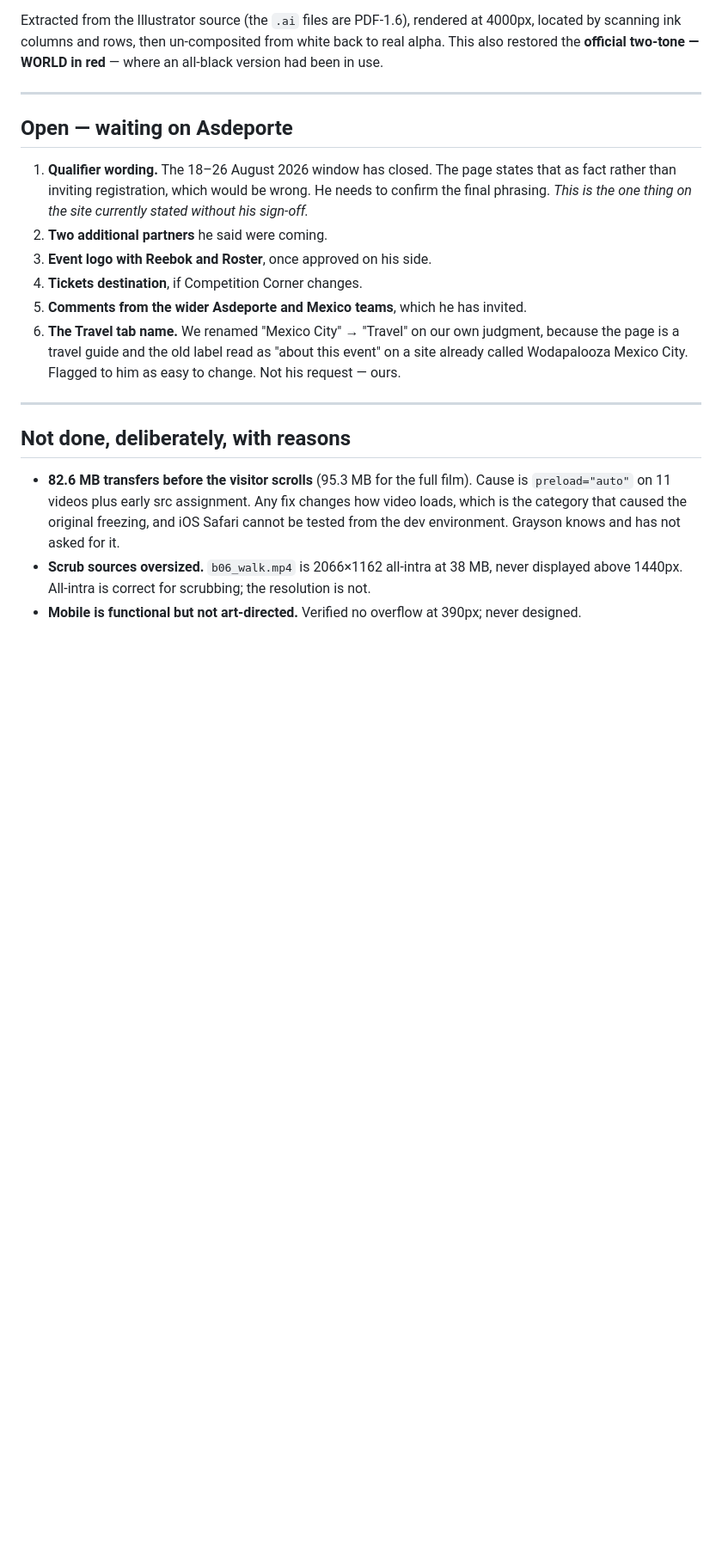
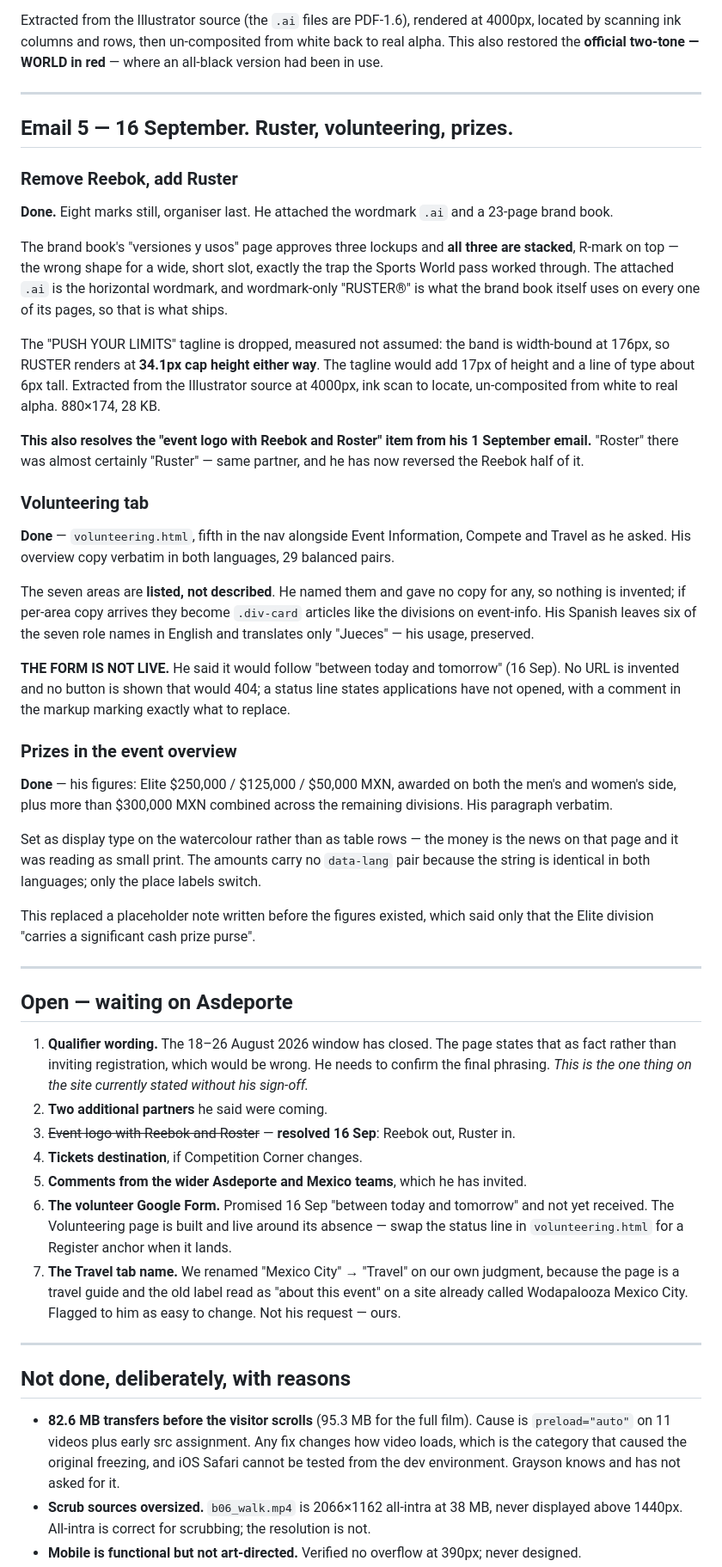
Before and after one commit to GraysonChoate/wodapaloozamexicoV3, a Markdown page: docs/ASDEPORTE-REQUESTS.md, the part around one of its changes. Shown at 86% size. Drawn GitHub-style; blank space fills up the shorter version.

Commit message:
Record the 16 September requests
Email 5 added to docs/ASDEPORTE-REQUESTS.md: Ruster for Reebok, the Volunteering tab and the
prize figures, each with what shipped and why.

Two changes to the open list. The "event logo with Reebok and Roster" item from 1 September is
resolved -- "Roster" was almost certainly "Ruster", the same partner, and he has now reversed the
Reebok half himself. The volunteer Google Form is added as open: promised for 16 or 17 September
and not yet received, with the page built around its absence.

Co-Authored-By: Claude Opus 5 <noreply@anthropic.com>

```diff
--- a/docs/ASDEPORTE-REQUESTS.md
+++ b/docs/ASDEPORTE-REQUESTS.md
@@ -163,16 +163,66 @@ restored the **official two-tone — WORLD in red** — where an all-black versi
 
 ---
 
+## Email 5 — 16 September. Ruster, volunteering, prizes.
+
+### Remove Reebok, add Ruster
+**Done.** Eight marks still, organiser last. He attached the wordmark `.ai` and a 23-page brand
+book.
+
+The brand book's "versiones y usos" page approves three lockups and **all three are stacked**,
+R-mark on top — the wrong shape for a wide, short slot, exactly the trap the Sports World pass
+worked through. The attached `.ai` is the horizontal wordmark, and wordmark-only "RUSTER®" is
+what the brand book itself uses on every one of its pages, so that is what ships.
+
+The "PUSH YOUR LIMITS" tagline is dropped, measured not assumed: the band is width-bound at
+176px, so RUSTER renders at **34.1px cap height either way**. The tagline would add 17px of
+height and a line of type about 6px tall. Extracted from the Illustrator source at 4000px, ink
+scan to locate, un-composited from white to real alpha. 880×174, 28 KB.
+
+**This also resolves the "event logo with Reebok and Roster" item from his 1 September email.**
+"Roster" there was almost certainly "Ruster" — same partner, and he has now reversed the Reebok
+half of it.
+
+### Volunteering tab
+**Done** — `volunteering.html`, fifth in the nav alongside Event Information, Compete and Travel
+as he asked. His overview copy verbatim in both languages, 29 balanced pairs.
+
+The seven areas are **listed, not described**. He named them and gave no copy for any, so nothing
+is invented; if per-area copy arrives they become `.div-card` articles like the divisions on
+event-info. His Spanish leaves six of the seven role names in English and translates only
+"Jueces" — his usage, preserved.
+
+**THE FORM IS NOT LIVE.** He said it would follow "between today and tomorrow" (16 Sep). No URL
+is invented and no button is shown that would 404; a status line states applications have not
+opened, with a comment in the markup marking exactly what to replace.
+
+### Prizes in the event overview
+**Done** — his figures: Elite $250,000 / $125,000 / $50,000 MXN, awarded on both the men's and
+women's side, plus more than $300,000 MXN combined across the remaining divisions. His paragraph
+verbatim.
+
+Set as display type on the watercolour rather than as table rows — the money is the news on that
+page and it was reading as small print. The amounts carry no `data-lang` pair because the string
+is identical in both languages; only the place labels switch.
+
+This replaced a placeholder note written before the figures existed, which said only that the
+Elite division "carries a significant cash prize purse".
+
+---
+
 ## Open — waiting on Asdeporte
 
 1. **Qualifier wording.** The 18–26 August 2026 window has closed. The page states that as fact
    rather than inviting registration, which would be wrong. He needs to confirm the final
    phrasing. *This is the one thing on the site currently stated without his sign-off.*
 2. **Two additional partners** he said were coming.
-3. **Event logo with Reebok and Roster**, once approved on his side.
+3. ~~Event logo with Reebok and Roster~~ — **resolved 16 Sep**: Reebok out, Ruster in.
 4. **Tickets destination**, if Competition Corner changes.
 5. **Comments from the wider Asdeporte and Mexico teams**, which he has invited.
-6. **The Travel tab name.** We renamed "Mexico City" → "Travel" on our own judgment, because the
+6. **The volunteer Google Form.** Promised 16 Sep "between today and tomorrow" and not yet
+   received. The Volunteering page is built and live around its absence — swap the status line
+   in `volunteering.html` for a Register anchor when it lands.
+7. **The Travel tab name.** We renamed "Mexico City" → "Travel" on our own judgment, because the
    page is a travel guide and the old label read as "about this event" on a site already called
    Wodapalooza Mexico City. Flagged to him as easy to change. Not his request — ours.
 
```
Also changed, not shown: other parts of docs/ASDEPORTE-REQUESTS.md (+1 -1 lines).
